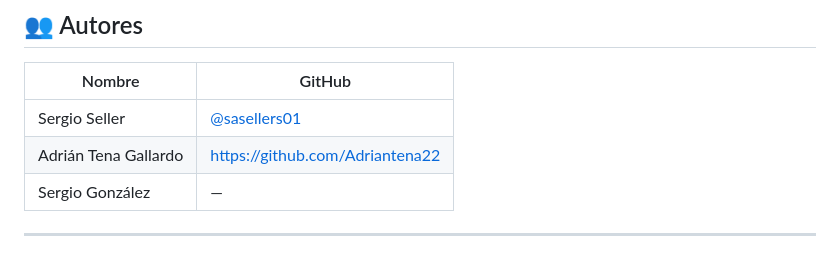
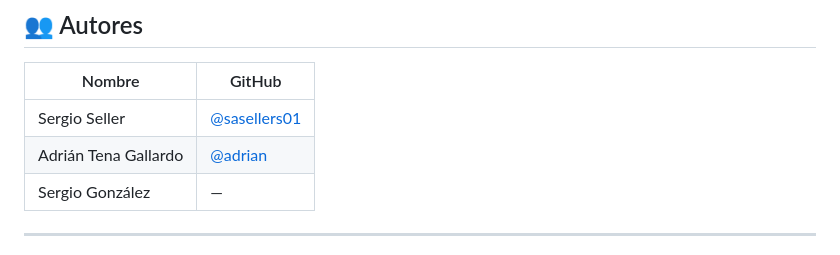
Before and after one commit to sasellers01/8MJuegoMemes, a Markdown page: README.md, the part around the change. Rendered like a GitHub page.

Commit message:
Update GitHub link format for Adrián Tena Gallardo

```diff
--- a/README.md
+++ b/README.md
@@ -11,7 +11,7 @@ Desarrollado como proyecto de aula en el marco del **8 de Marzo, Día Internacio
 | Nombre | GitHub |
 |--------|--------|
 | Sergio Seller | [@sasellers01](https://github.com/sasellers01) |
-| Adrián Tena Gallardo | https://github.com/Adriantena22 |
+| Adrián Tena Gallardo | [@adrian](https://github.com/Adriantena22) |
 | Sergio González | — |
 
 ---
```
